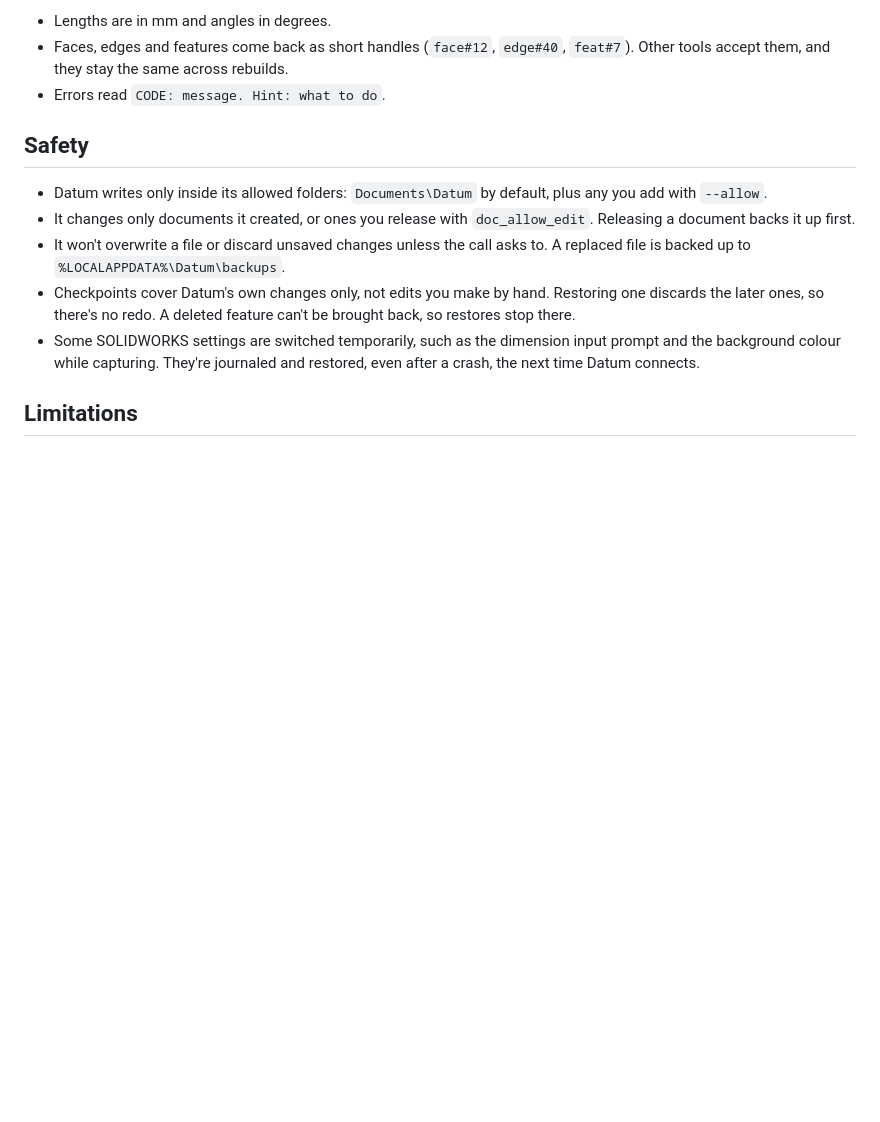
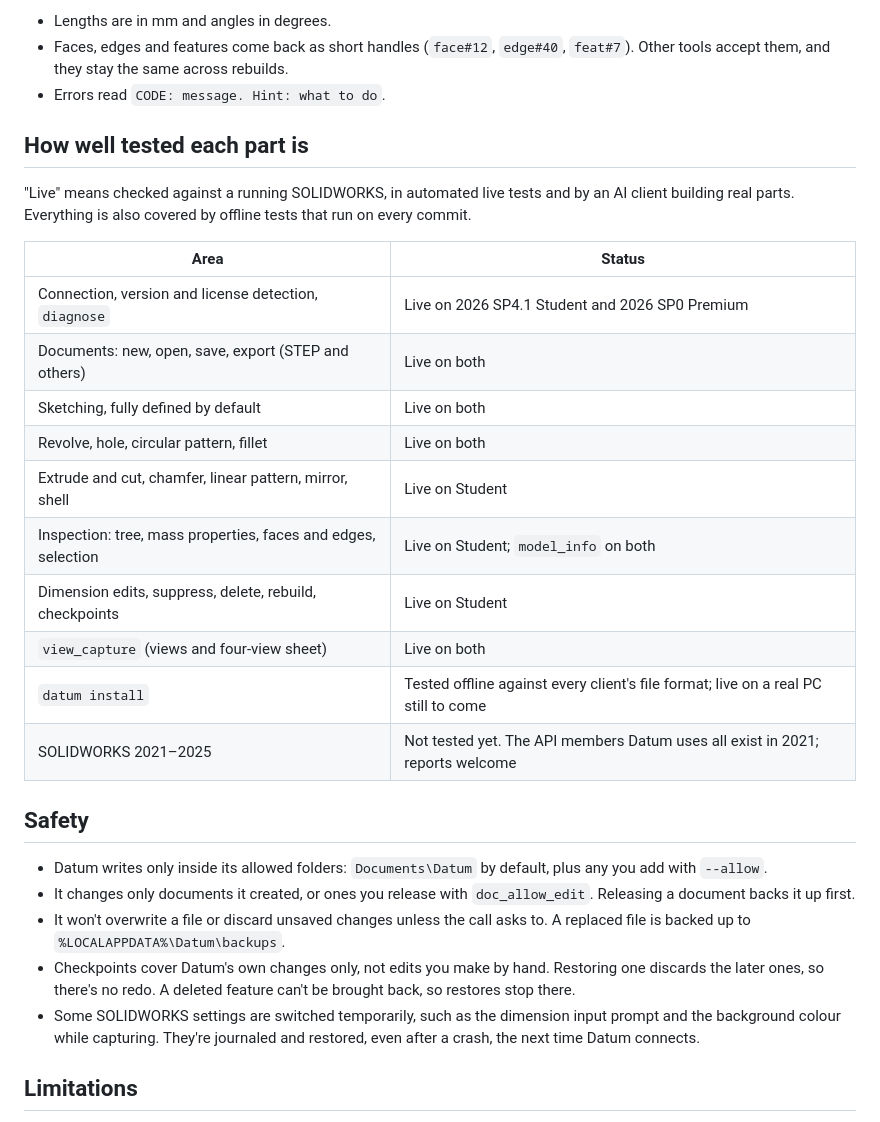
Before and after one commit to emodarklord/datum-mcp, a Markdown page: README.md, the part around one of its changes. Rendered like a GitHub page; blank space fills up the shorter version.

```diff
--- a/README.md
+++ b/README.md
@@ -90,6 +100,23 @@ Conventions:
 - Lengths are in mm and angles in degrees.
 - Faces, edges and features come back as short handles (`face#12`, `edge#40`, `feat#7`). Other tools accept them, and they stay the same across rebuilds.
 - Errors read `CODE: message. Hint: what to do`.
+
+## How well tested each part is
+
+"Live" means checked against a running SOLIDWORKS, in automated live tests and by an AI client building real parts. Everything is also covered by offline tests that run on every commit.
+
+| Area | Status |
+|---|---|
+| Connection, version and license detection, `diagnose` | Live on 2026 SP4.1 Student and 2026 SP0 Premium |
+| Documents: new, open, save, export (STEP and others) | Live on both |
+| Sketching, fully defined by default | Live on both |
+| Revolve, hole, circular pattern, fillet | Live on both |
+| Extrude and cut, chamfer, linear pattern, mirror, shell | Live on Student |
+| Inspection: tree, mass properties, faces and edges, selection | Live on Student; `model_info` on both |
+| Dimension edits, suppress, delete, rebuild, checkpoints | Live on Student |
+| `view_capture` (views and four-view sheet) | Live on both |
+| `datum install` | Tested offline against every client's file format; live on a real PC still to come |
+| SOLIDWORKS 2021–2025 | Not tested yet. The API members Datum uses all exist in 2021; reports welcome |
 
 ## Safety
 
```
Also changed, not shown: other parts of README.md (+28 -18 lines), docs/images/bracket.png (added), docs/images/bushing-build.gif (added), docs/images/bushing-sheet.png (added), docs/images/bushing.png (added), docs/images/plate.png (added), 14 other files.
